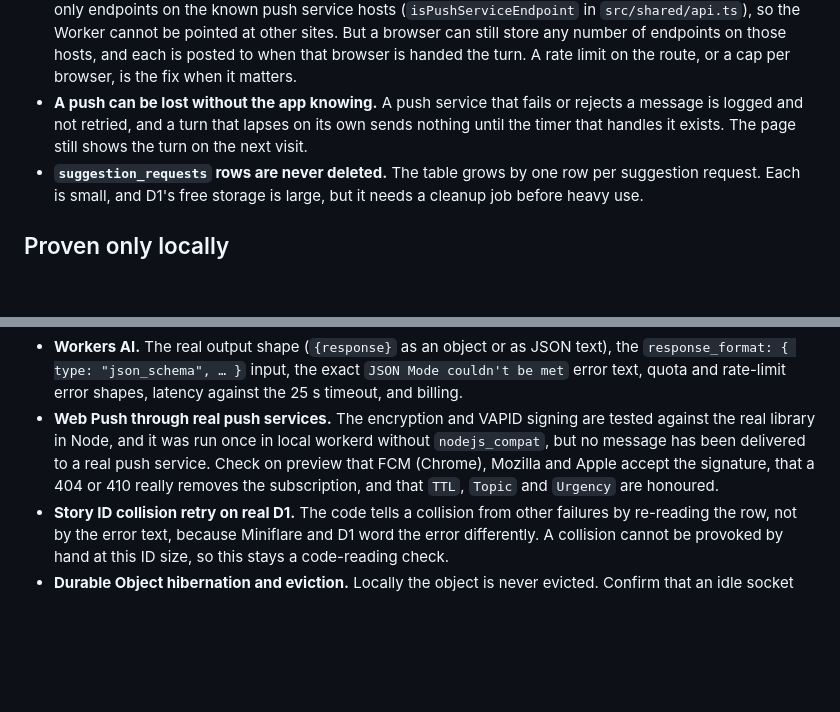
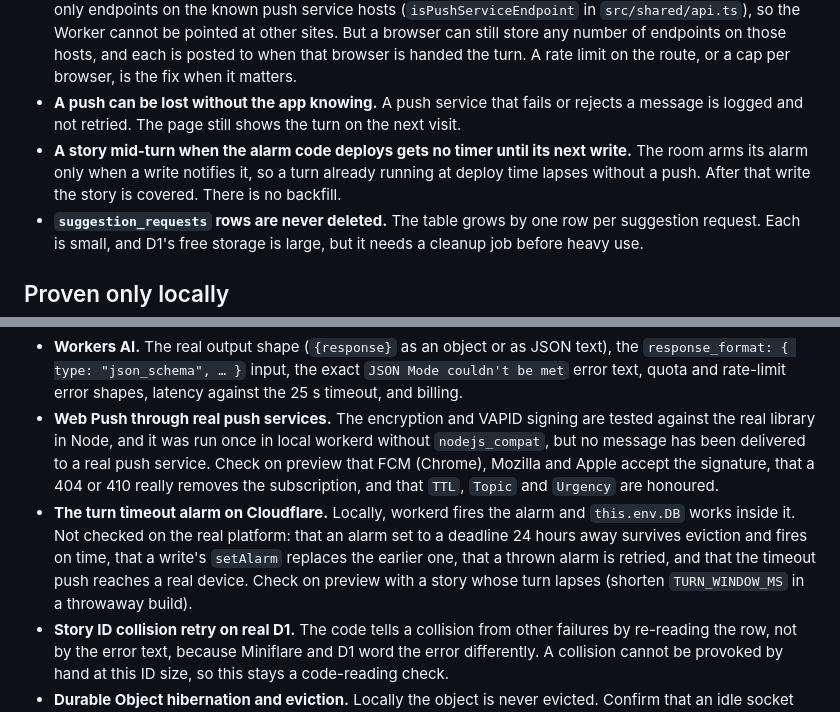
Before and after one commit to ebh/andthen, a Markdown page: docs/deployment.md, 2 parts joined by grey strips. Drawn GitHub-style; blank space fills up the shorter version.

```diff
--- a/docs/deployment.md
+++ b/docs/deployment.md
@@ -190,7 +190,8 @@ These were chosen for the first release. None has a mitigation in the code.
 - **A story with no writers left is on no one's list.** Leaving keeps the story open to anyone with its link, but nobody's list shows it, so only someone holding the link can reach it. A writer who left can still get back through the link they used.
 - **A story holds at most 50 participants** (`MAX_PARTICIPANTS`), so a link that leaks cannot grow a story without bound, but it can still fill one. Only writers still in the story count, so a leaver frees a place.
 - **Nothing limits how many push endpoints one browser registers.** `PUT /api/push-subscription` accepts only endpoints on the known push service hosts (`isPushServiceEndpoint` in `src/shared/api.ts`), so the Worker cannot be pointed at other sites. But a browser can still store any number of endpoints on those hosts, and each is posted to when that browser is handed the turn. A rate limit on the route, or a cap per browser, is the fix when it matters.
-- **A push can be lost without the app knowing.** A push service that fails or rejects a message is logged and not retried, and a turn that lapses on its own sends nothing until the timer that handles it exists. The page still shows the turn on the next visit.
+- **A push can be lost without the app knowing.** A push service that fails or rejects a message is logged and not retried. The page still shows the turn on the next visit.
+- **A story mid-turn when the alarm code deploys gets no timer until its next write.** The room arms its alarm only when a write notifies it, so a turn already running at deploy time lapses without a push. After that write the story is covered. There is no backfill.
 - **`suggestion_requests` rows are never deleted.** The table grows by one row per suggestion request. Each is small, and D1's free storage is large, but it needs a cleanup job before heavy use.
 
 ## Proven only locally
@@ -199,6 +200,7 @@ Everything below passed against Miniflare, workerd or test doubles, never agains
 
 - **Workers AI.** The real output shape (`{response}` as an object or as JSON text), the `response_format: { type: "json_schema", … }` input, the exact `JSON Mode couldn't be met` error text, quota and rate-limit error shapes, latency against the 25 s timeout, and billing.
 - **Web Push through real push services.** The encryption and VAPID signing are tested against the real library in Node, and it was run once in local workerd without `nodejs_compat`, but no message has been delivered to a real push service. Check on preview that FCM (Chrome), Mozilla and Apple accept the signature, that a 404 or 410 really removes the subscription, and that `TTL`, `Topic` and `Urgency` are honoured.
+- **The turn timeout alarm on Cloudflare.** Locally, workerd fires the alarm and `this.env.DB` works inside it. Not checked on the real platform: that an alarm set to a deadline 24 hours away survives eviction and fires on time, that a write's `setAlarm` replaces the earlier one, that a thrown alarm is retried, and that the timeout push reaches a real device. Check on preview with a story whose turn lapses (shorten `TURN_WINDOW_MS` in a throwaway build).
 - **Story ID collision retry on real D1.** The code tells a collision from other failures by re-reading the row, not by the error text, because Miniflare and D1 word the error differently. A collision cannot be provoked by hand at this ID size, so this stays a code-reading check.
 - **Durable Object hibernation and eviction.** Locally the object is never evicted. Confirm that an idle socket still gets a message after the object has been evicted, and that a reconnect refetches.
 - **The `__Host-` cookie over real HTTPS.** Checked on `http://localhost` only, where the cookie has a different name and no `Secure`. Confirm that the cookie is set, kept and sent on `workers.dev` and on `app.andthen.page`, and that a second browser gets a different participant.
```
Also changed, not shown: CLAUDE.md (+1 -1 lines), docs/api.md (+6 -1 lines).
